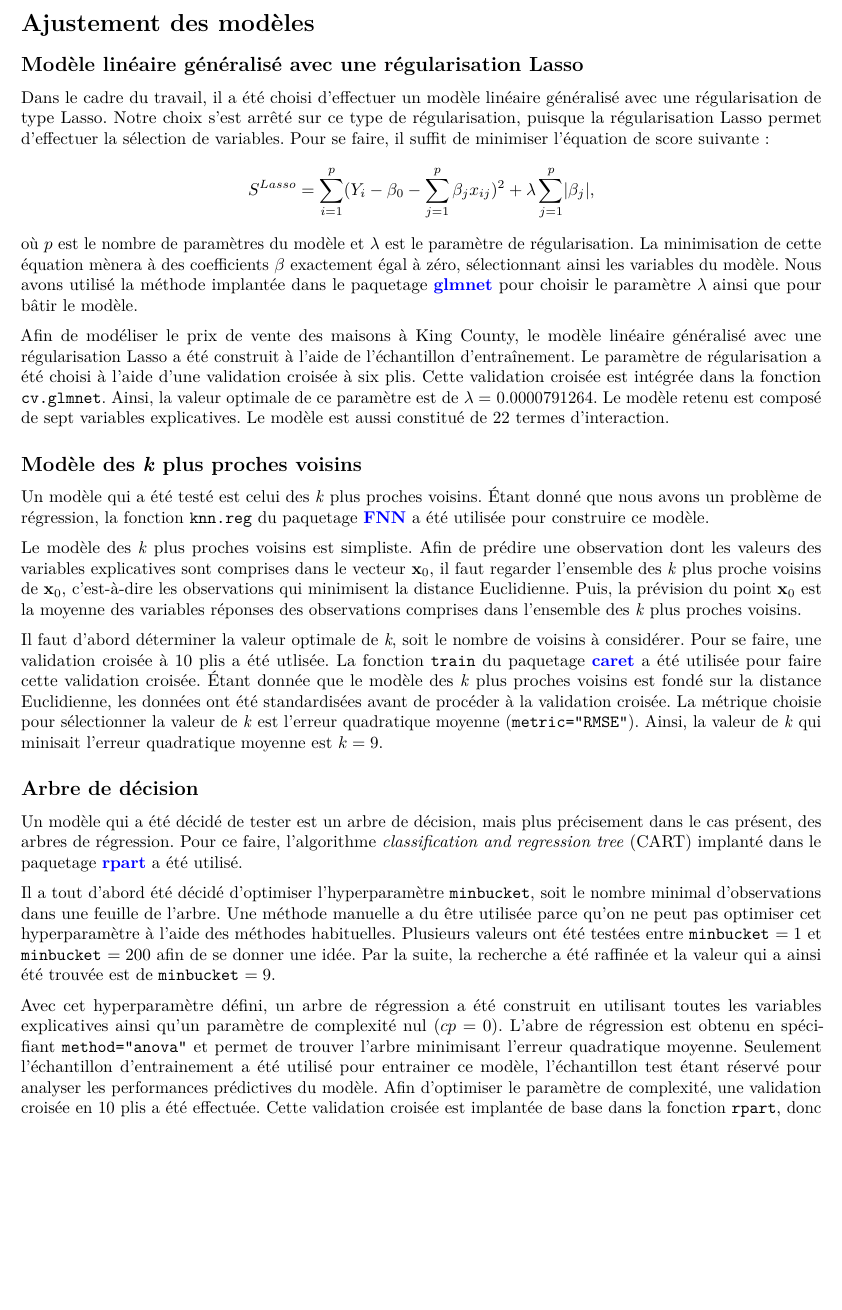
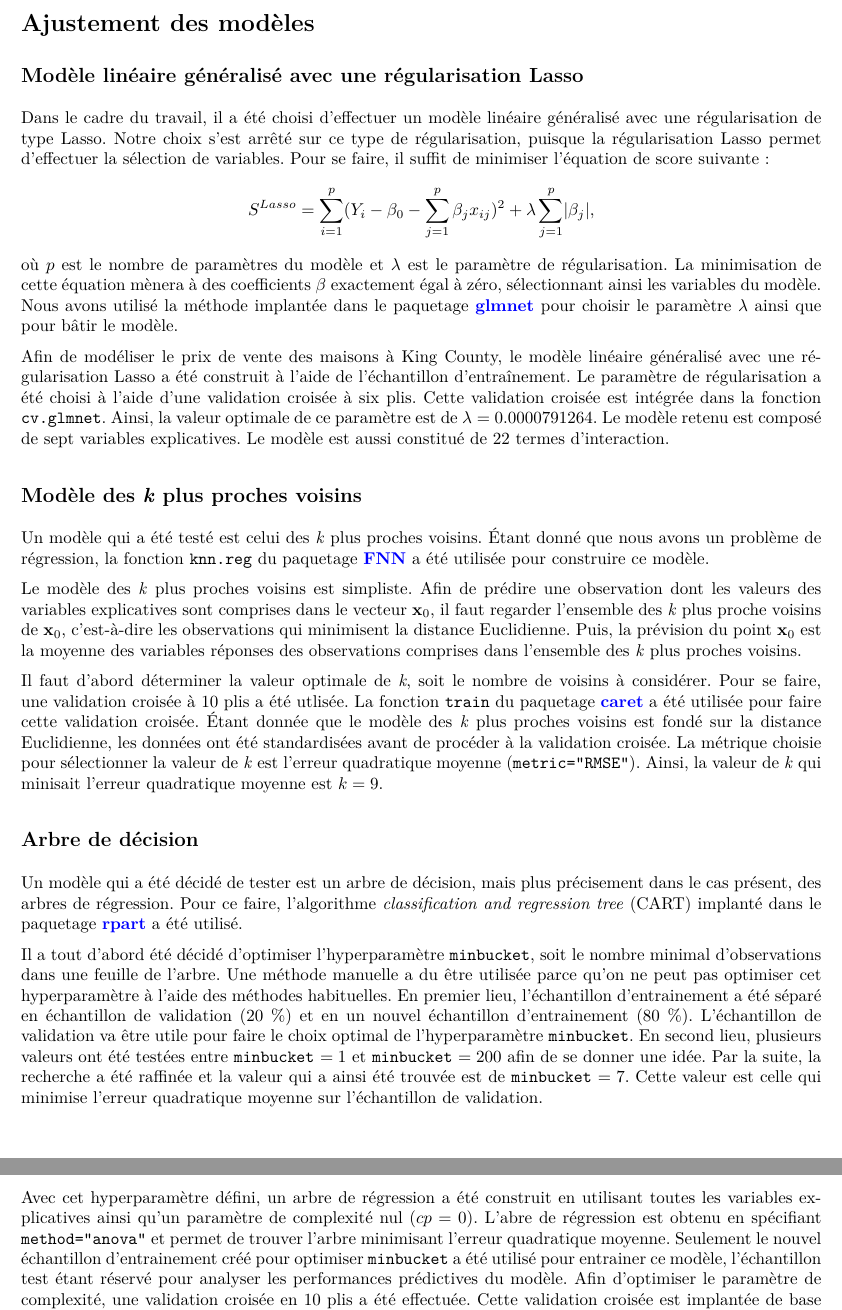
Before and after one commit to SamuelProvencher/TP-Apprentissage, an R Markdown document (Rapport_2.Rmd): part of page 4 of 12 before the commit and two parts of pages 4 and 5 of 13 after it, the two joined at a grey line, cut so that both start at the same text, the shorter picture padded with empty space. The pictures show the output file Rapport_2.pdf that the author committed with the source.

Commit message:
ajout minbucket

````diff
--- a/Rapport_2.Rmd
+++ b/Rapport_2.Rmd
@@ -100,9 +100,9 @@ source("4-Arbre.R")
 ```
 Un modèle qui a été décidé de tester est un arbre de décision, mais plus précisement dans le cas présent, des arbres de régression. Pour ce faire, l'algorithme \textit{classification and regression tree} (CART) implanté dans le paquetage \hyperlink{target1}{{\color{blue}\textbf{{rpart}}}} a été utilisé.
 
-Il a tout d'abord été décidé d'optimiser l'hyperparamètre `minbucket`, soit le nombre minimal d'observations dans une feuille de l'arbre. Une méthode manuelle a du être utilisée parce qu'on ne peut pas optimiser cet hyperparamètre à l'aide des méthodes habituelles. Plusieurs valeurs ont été testées entre `minbucket` $=1$ et `minbucket` $=200$ afin de se donner une idée. Par la suite, la recherche a été raffinée et la valeur qui a ainsi été trouvée est de `minbucket` $=9$.
+Il a tout d'abord été décidé d'optimiser l'hyperparamètre `minbucket`, soit le nombre minimal d'observations dans une feuille de l'arbre. Une méthode manuelle a du être utilisée parce qu'on ne peut pas optimiser cet hyperparamètre à l'aide des méthodes habituelles. En premier lieu, l'échantillon d'entrainement a été séparé en échantillon de validation (20 %) et en un nouvel échantillon d'entrainement (80 %). L'échantillon de validation va être utile pour faire le choix optimal de l'hyperparamètre `minbucket`. En second lieu, plusieurs valeurs ont été testées entre `minbucket` $=1$ et `minbucket` $=200$ afin de se donner une idée. Par la suite, la recherche a été raffinée et la valeur qui a ainsi été trouvée est de `minbucket` $=7$. Cette valeur est celle qui minimise l'erreur quadratique moyenne sur l'échantillon de validation.
 
-Avec cet hyperparamètre défini, un arbre de régression a été construit en utilisant toutes les variables explicatives ainsi qu'un paramètre de complexité nul ($cp=0$). L'abre de régression est obtenu en spécifiant `method="anova"` et permet de trouver l'arbre minimisant l'erreur quadratique moyenne. Seulement l'échantillon d'entrainement a été utilisé pour entrainer ce modèle, l'échantillon test étant réservé pour analyser les performances prédictives du modèle. Afin d'optimiser le paramètre de complexité, une validation croisée en 10 plis a été effectuée. Cette validation croisée est implantée de base dans la fonction `rpart`, donc aucune programmation supplémentaire n'a été nécéssaire. Ainsi, le paramètre de complexité optimal est de `r cp.choix`. Ce choix optimal a été utilisé pour élaguer l'arbre de régression et ainsi réduire la variance de la prédiction. L'élaguage représente un bon compromis entre le biais et la variance de la prédiction.
+Avec cet hyperparamètre défini, un arbre de régression a été construit en utilisant toutes les variables explicatives ainsi qu'un paramètre de complexité nul ($cp=0$). L'abre de régression est obtenu en spécifiant `method="anova"` et permet de trouver l'arbre minimisant l'erreur quadratique moyenne. Seulement le nouvel échantillon d'entrainement créé pour optimiser `minbucket` a été utilisé pour entrainer ce modèle, l'échantillon test étant réservé pour analyser les performances prédictives du modèle. Afin d'optimiser le paramètre de complexité, une validation croisée en 10 plis a été effectuée. Cette validation croisée est implantée de base dans la fonction `rpart`, donc aucune programmation supplémentaire n'a été nécéssaire. Ainsi, le paramètre de complexité optimal est de `r cp.choix`. Ce choix optimal a été utilisé pour élaguer l'arbre de régression et ainsi réduire la variance de la prédiction. L'élaguage représente un bon compromis entre le biais et la variance de la prédiction.
 
 Il aurait été intéressant de représenter graphiquement ce modèle puisqu'il s'agit d'une façon de bien comprendre ce type de modèle. Cependant, il n'a pas été possible de présenter ce modèle sous forme de graphique. En effet, malgré le fait que l'arbre a été élagué, il était trop complexe pour être agréable à regarder pour l'oeil. Ceci est du au fait que le modèle a été entrainé avec `r nrow(donnees.train)` observations, ce qui est un nombre assez important.
 
````
Also changed, not shown: Rapport_2.pdf.
